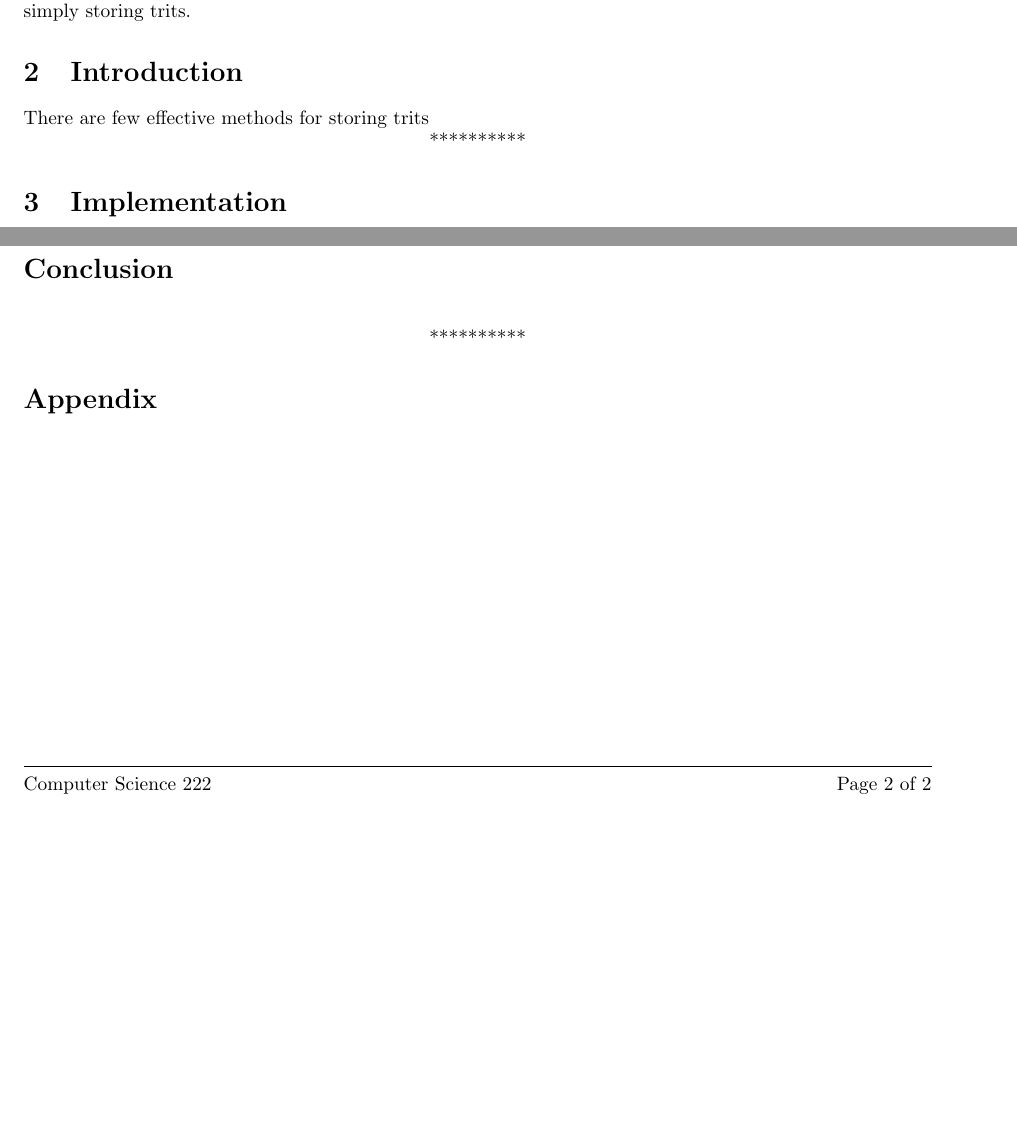
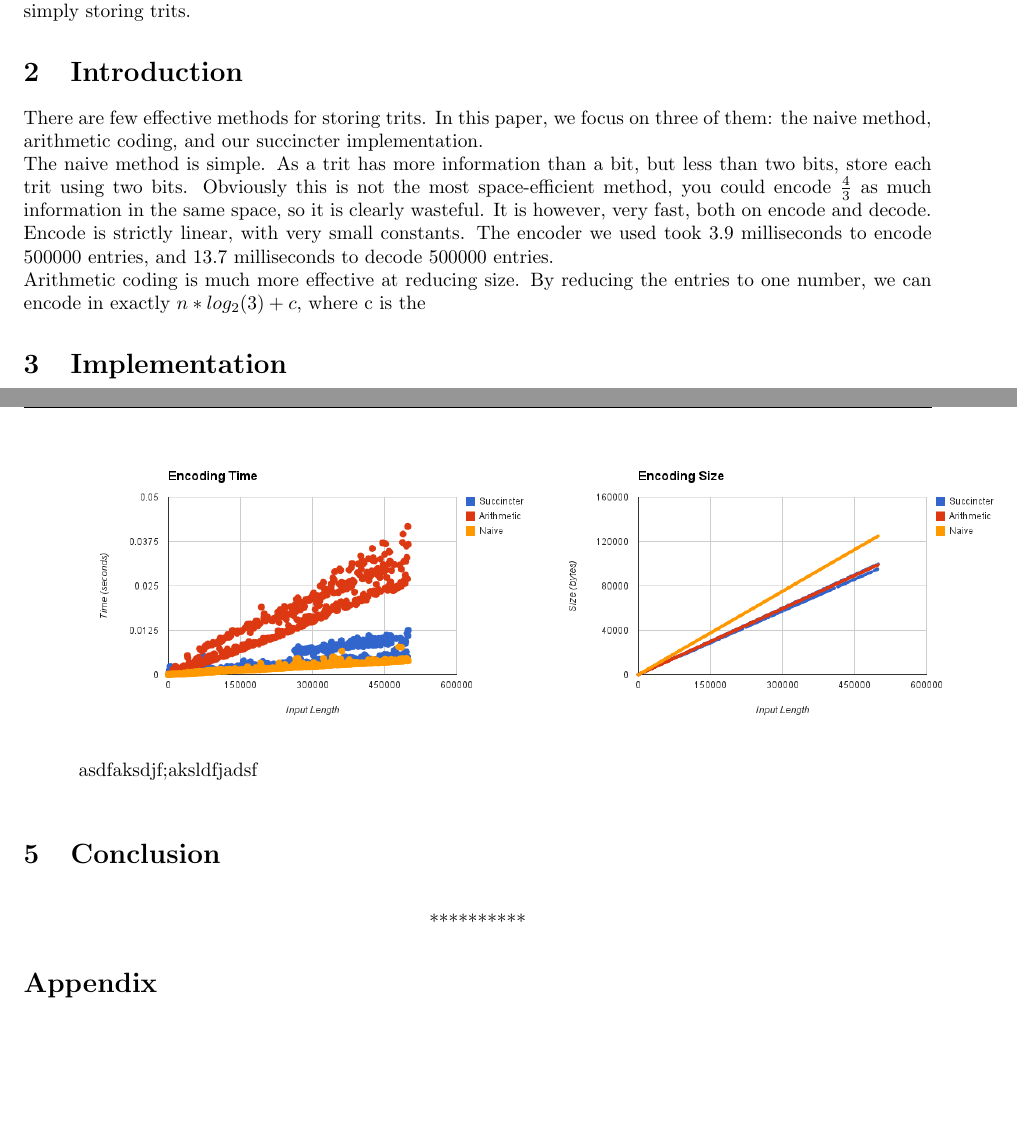
Before and after one commit to saagar/succincter, a LaTeX document (tex/succinctur.tex): two parts of pages 1 and 2 of 2 before the commit and two parts of pages 1 and 3 of 3 after it, joined at a grey line, cut so that both start at the same text, the shorter picture padded with empty space. Compiled offline with pdfLaTeX.

Commit message:
added images to tex

```diff
--- a/tex/succinctur.tex
+++ b/tex/succinctur.tex
@@ -12,7 +12,6 @@
 \usepackage{xcolor}
 \usepackage{textcomp}
 \usepackage{listings}
-\usepackage{subcaption}
 \usepackage[section]{placeins}
 \usepackage{afterpage}
 
@@ -80,10 +79,9 @@ Using Mihai Patrascu's 2008 paper "Succincter",  we implement a way to store tri
 
 \noindent \section{Introduction}
 
-There are few effective methods for storing trits
-
-
-\centerline{**********}
+There are few effective methods for storing trits. In this paper, we focus on three of them: the naive method, arithmetic coding, and our succincter implementation.\\
+The naive method is simple. As a trit has more information than a bit, but less than two bits, store each trit using two bits. Obviously this is not the most space-efficient method, you could encode $\frac{4}{3}$ as much information in the same space, so it is clearly wasteful. It is however, very fast, both on encode and decode. Encode is strictly linear, with very small constants. The encoder we used took 3.9 milliseconds to encode 500000 entries, and 13.7 milliseconds to decode 500000 entries.\\
+Arithmetic coding is much more effective at reducing size. By reducing the entries to one number, we can encode in exactly $n*log_2(3) + c$, where c is the
 
 \noindent \section{Implementation}
 
@@ -114,8 +113,11 @@ asdfaksdjf;aksldfjadsf
+\includegraphics[scale=0.4]{images/encoding_time}
+\includegraphics[scale=0.4]{images/encoding_size}
+\afterpage{\vfill}
+
+asdfaksdjf;aksldfjadsf\\
 
 
-
-
-\noindent \section*{Conclusion}
+\noindent \section{Conclusion}
 
 \bigskip
 \centerline{**********}
```
Also changed, not shown: images/betterlevel_v_decode.png (added), images/betterlevel_v_encode.png (added), tex/images/betterlevel_v_decode.png (added), tex/images/betterlevel_v_encode.png (added), tex/images/individual_decode_100000.png (deleted), tex/images/lvl_decodetime.png (deleted), tex/images/lvl_encodingtime.png (deleted), tex/succinctur.pdf, tex/succinctur.tex (17 more changed lines).
